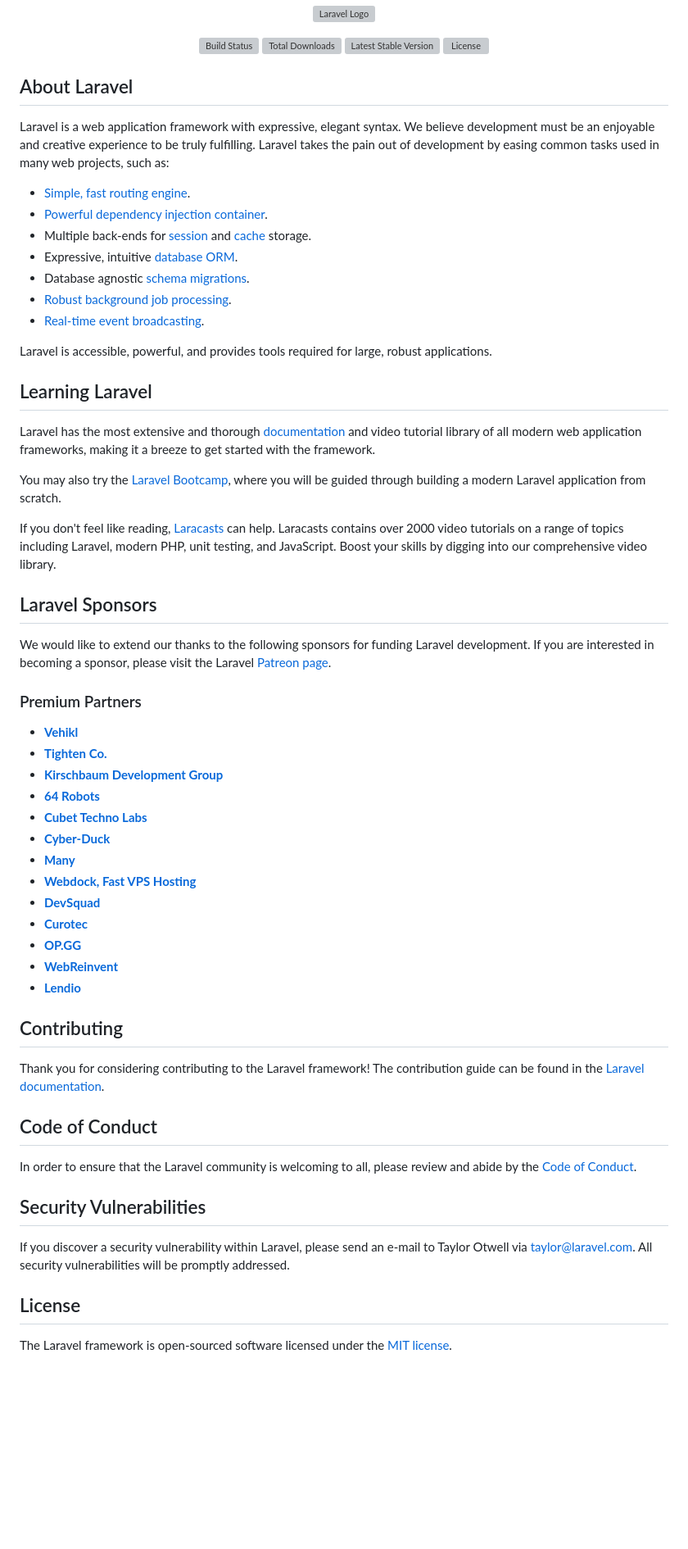
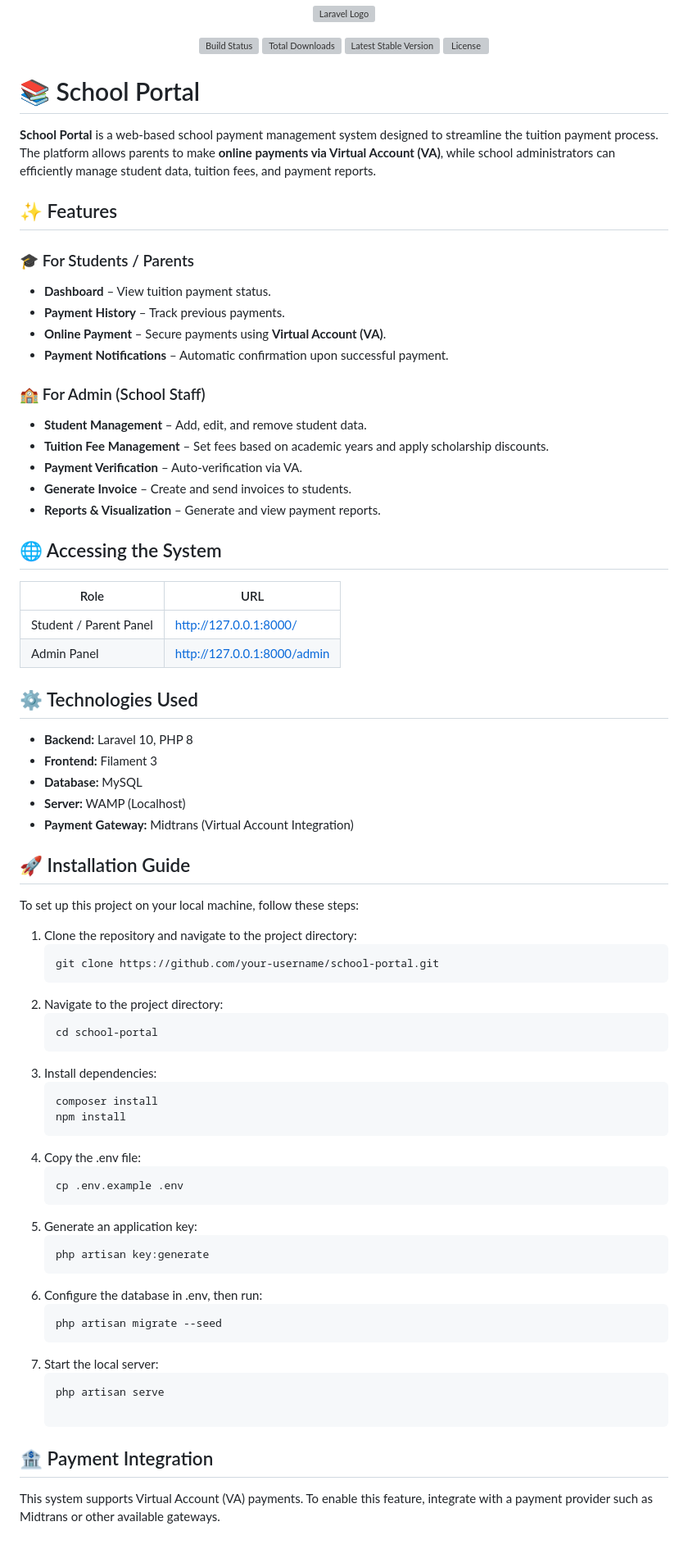
Before and after one commit to Noct14/School-Portal, a Markdown page: README.md, the part around the change. Shown at 82% size. Rendered like a GitHub page; blank space fills up the shorter version; grey boxes are pictures that could not be loaded.

````diff
--- a/README.md
+++ b/README.md
@@ -7,60 +7,65 @@
 <a href="https://packagist.org/packages/laravel/framework"><img src="https://img.shields.io/packagist/l/laravel/framework" alt="License"></a>
 </p>
 
-## About Laravel
+# 📚 School Portal
 
-Laravel is a web application framework with expressive, elegant syntax. We believe development must be an enjoyable and creative experience to be truly fulfilling. Laravel takes the pain out of development by easing common tasks used in many web projects, such as:
+**School Portal** is a web-based school payment management system designed to streamline the tuition payment process. The platform allows parents to make **online payments via Virtual Account (VA)**, while school administrators can efficiently manage student data, tuition fees, and payment reports.
 
-- [Simple, fast routing engine](https://laravel.com/docs/routing).
-- [Powerful dependency injection container](https://laravel.com/docs/container).
-- Multiple back-ends for [session](https://laravel.com/docs/session) and [cache](https://laravel.com/docs/cache) storage.
-- Expressive, intuitive [database ORM](https://laravel.com/docs/eloquent).
-- Database agnostic [schema migrations](https://laravel.com/docs/migrations).
-- [Robust background job processing](https://laravel.com/docs/queues).
-- [Real-time event broadcasting](https://laravel.com/docs/broadcasting).
+## ✨ Features
 
-Laravel is accessible, powerful, and provides tools required for large, robust applications.
+### 🎓 For Students / Parents
+- **Dashboard** – View tuition payment status.
+- **Payment History** – Track previous payments.
+- **Online Payment** – Secure payments using **Virtual Account (VA)**.
+- **Payment Notifications** – Automatic confirmation upon successful payment.
 
-## Learning Laravel
+### 🏫 For Admin (School Staff)
+- **Student Management** – Add, edit, and remove student data.
+- **Tuition Fee Management** – Set fees based on academic years and apply scholarship discounts.
+- **Payment Verification** – Auto-verification via VA.
+- **Generate Invoice** – Create and send invoices to students.
+- **Reports & Visualization** – Generate and view payment reports.
 
-Laravel has the most extensive and thorough [documentation](https://laravel.com/docs) and video tutorial library of all modern web application frameworks, making it a breeze to get started with the framework.
+## 🌐 Accessing the System
 
-You may also try the [Laravel Bootcamp](https://bootcamp.laravel.com), where you will be guided through building a modern Laravel application from scratch.
+| Role                | URL                                  |
+|---------------------|--------------------------------------|
+| Student / Parent Panel | [http://127.0.0.1:8000/](http://127.0.0.1:8000/) |
+| Admin Panel        | [http://127.0.0.1:8000/admin](http://127.0.0.1:8000/admin) |
 
-If you don't feel like reading, [Laracasts](https://laracasts.com) can help. Laracasts contains over 2000 video tutorials on a range of topics including Laravel, modern PHP, unit testing, and JavaScript. Boost your skills by digging into our comprehensive video library.
+## ⚙️ Technologies Used
+- **Backend:** Laravel 10, PHP 8
+- **Frontend:** Filament 3
+- **Database:** MySQL
+- **Server:** WAMP (Localhost)
+- **Payment Gateway:** Midtrans (Virtual Account Integration)
 
-## Laravel Sponsors
+## 🚀 Installation Guide
 
-We would like to extend our thanks to the following sponsors for funding Laravel development. If you are interested in becoming a sponsor, please visit the Laravel [Patreon page](https://patreon.com/taylorotwell).
+To set up this project on your local machine, follow these steps:
 
-### Premium Partners
+1. Clone the repository and navigate to the project directory:
+   ```sh
+   git clone https://github.com/your-username/school-portal.git
+2. Navigate to the project directory:
+   ```sh
+   cd school-portal
+3. Install dependencies:
+   ```sh
+   composer install
+   npm install
+4. Copy the .env file:
+   ```sh
+   cp .env.example .env
+5. Generate an application key:
+   ```sh
+   php artisan key:generate
+6. Configure the database in .env, then run:
+   ```sh
+   php artisan migrate --seed
+7. Start the local server:
+   ```sh
+   php artisan serve
 
-- **[Vehikl](https://vehikl.com/)**
-- **[Tighten Co.](https://tighten.co)**
-- **[Kirschbaum Development Group](https://kirschbaumdevelopment.com)**
-- **[64 Robots](https://64robots.com)**
-- **[Cubet Techno Labs](https://cubettech.com)**
-- **[Cyber-Duck](https://cyber-duck.co.uk)**
-- **[Many](https://www.many.co.uk)**
-- **[Webdock, Fast VPS Hosting](https://www.webdock.io/en)**
-- **[DevSquad](https://devsquad.com)**
-- **[Curotec](https://www.curotec.com/services/technologies/laravel/)**
-- **[OP.GG](https://op.gg)**
-- **[WebReinvent](https://webreinvent.com/?utm_source=laravel&utm_medium=github&utm_campaign=patreon-sponsors)**
-- **[Lendio](https://lendio.com)**
-
-## Contributing
-
-Thank you for considering contributing to the Laravel framework! The contribution guide can be found in the [Laravel documentation](https://laravel.com/docs/contributions).
-
-## Code of Conduct
-
-In order to ensure that the Laravel community is welcoming to all, please review and abide by the [Code of Conduct](https://laravel.com/docs/contributions#code-of-conduct).
-
-## Security Vulnerabilities
-
-If you discover a security vulnerability within Laravel, please send an e-mail to Taylor Otwell via [taylor@laravel.com](mailto:taylor@laravel.com). All security vulnerabilities will be promptly addressed.
-
-## License
-
-The Laravel framework is open-sourced software licensed under the [MIT license](https://opensource.org/licenses/MIT).
+## 🏦 Payment Integration
+This system supports Virtual Account (VA) payments. To enable this feature, integrate with a payment provider such as Midtrans or other available gateways.
````
